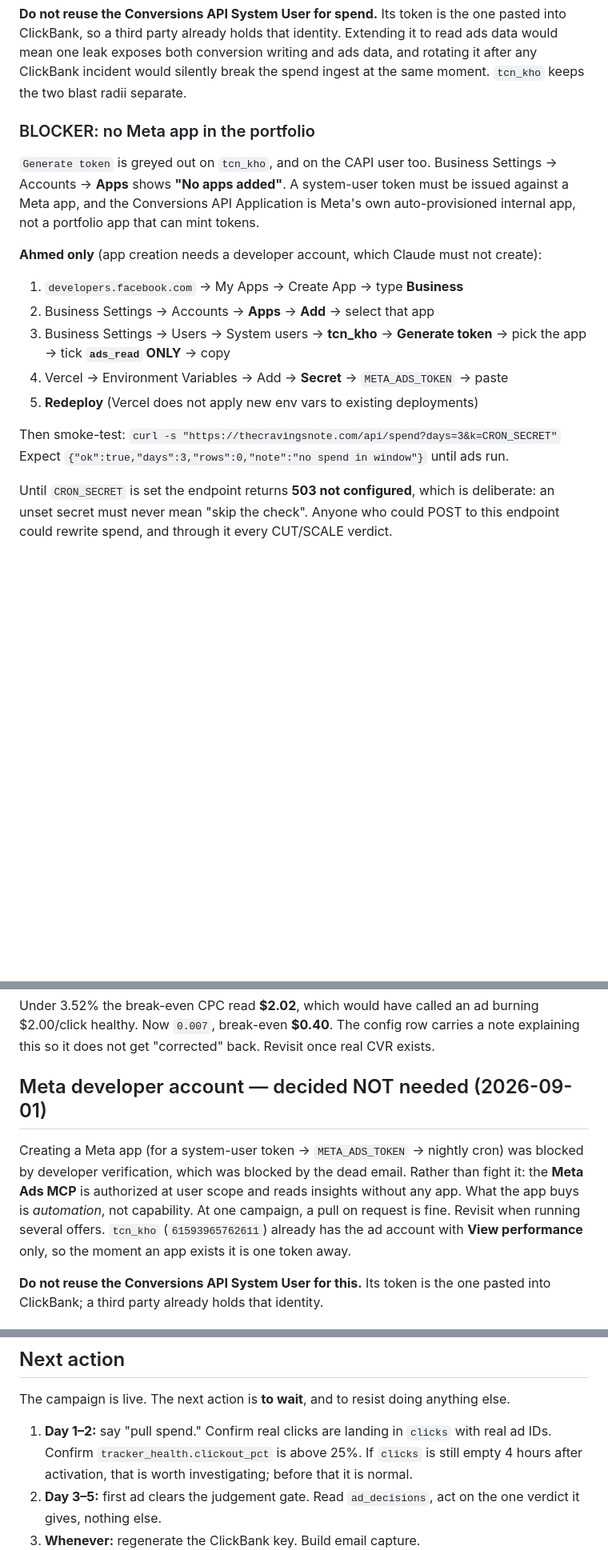
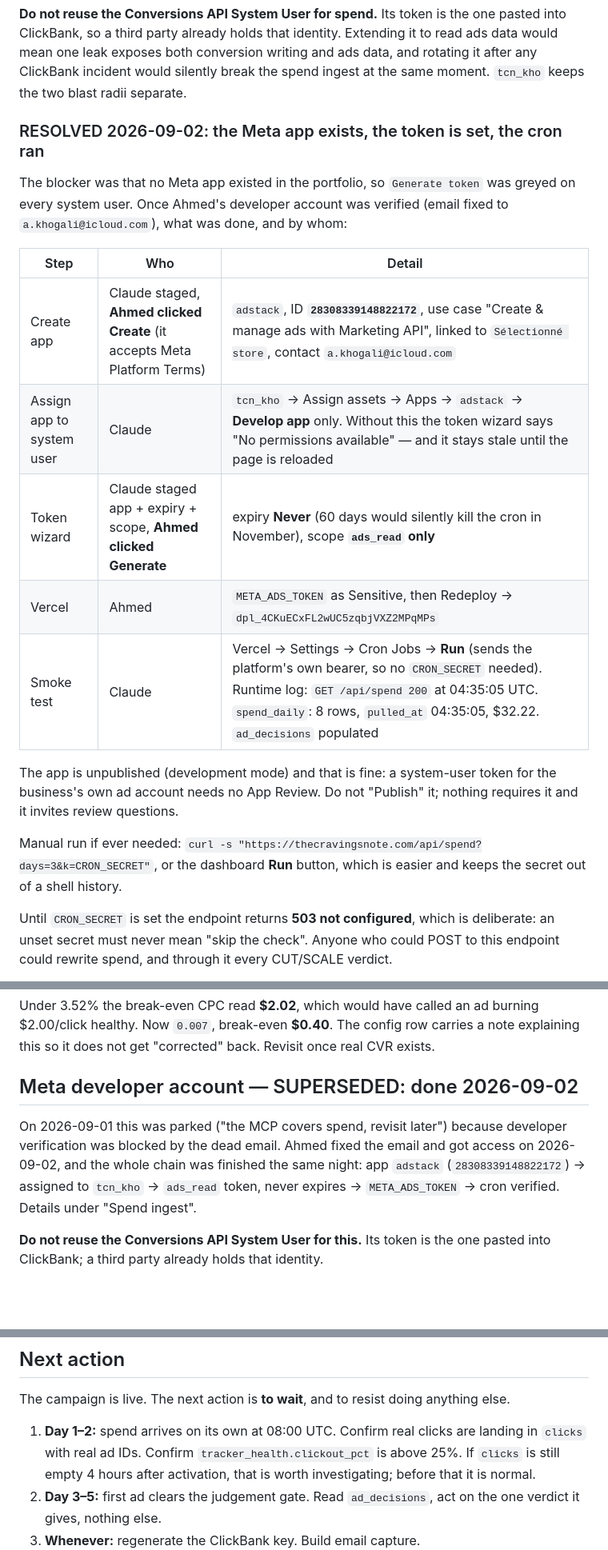
Before and after one commit to khogali/khogali.github.io, a Markdown page: HANDOFF.md, 3 parts joined by grey strips. Shown at 80% size. Drawn GitHub-style; blank space fills up the shorter version.

Commit message:
docs: Meta app, ads_read token and spend cron verified end to end
Ahmed got developer access. App adstack (28308339148822172) created,
assigned to system user tcn_kho with Develop app, token generated with
ads_read only and no expiry, META_ADS_TOKEN set, redeployed. Cron
triggered from the Vercel dashboard: 200, 8 rows upserted, ad_decisions
now carries spend and CPC for every ad. Nightly pull is automatic.

Co-Authored-By: Claude Fable 5.1 <noreply@anthropic.com>

```diff
--- a/HANDOFF.md
+++ b/HANDOFF.md
@@ -1013,24 +1014,26 @@ to read ads data would mean one leak exposes both conversion writing and ads
 data, and rotating it after any ClickBank incident would silently break the spend
 ingest at the same moment. `tcn_kho` keeps the two blast radii separate.
 
-### BLOCKER: no Meta app in the portfolio
+### RESOLVED 2026-09-02: the Meta app exists, the token is set, the cron ran
 
-`Generate token` is greyed out on `tcn_kho`, and on the CAPI user too. Business
-Settings → Accounts → **Apps** shows **"No apps added"**. A system-user token must
-be issued against a Meta app, and the Conversions API Application is Meta's own
-auto-provisioned internal app, not a portfolio app that can mint tokens.
+The blocker was that no Meta app existed in the portfolio, so `Generate token`
+was greyed on every system user. Once Ahmed's developer account was verified
+(email fixed to `a.khogali@icloud.com`), what was done, and by whom:
 
-**Ahmed only** (app creation needs a developer account, which Claude must not create):
+| Step | Who | Detail |
+|---|---|---|
+| Create app | Claude staged, **Ahmed clicked Create** (it accepts Meta Platform Terms) | `adstack`, ID **`28308339148822172`**, use case "Create & manage ads with Marketing API", linked to `Sélectionné store`, contact `a.khogali@icloud.com` |
+| Assign app to system user | Claude | `tcn_kho` → Assign assets → Apps → `adstack` → **Develop app** only. Without this the token wizard says "No permissions available" — and it stays stale until the page is reloaded |
+| Token wizard | Claude staged app + expiry + scope, **Ahmed clicked Generate** | expiry **Never** (60 days would silently kill the cron in November), scope **`ads_read` only** |
+| Vercel | Ahmed | `META_ADS_TOKEN` as Sensitive, then Redeploy → `dpl_4CKuECxFL2wUC5zqbjVXZ2MPqMPs` |
+| Smoke test | Claude | Vercel → Settings → Cron Jobs → **Run** (sends the platform's own bearer, so no `CRON_SECRET` needed). Runtime log: `GET /api/spend 200` at 04:35:05 UTC. `spend_daily`: 8 rows, `pulled_at` 04:35:05, $32.22. `ad_decisions` populated |
 
-1. `developers.facebook.com` → My Apps → Create App → type **Business**
-2. Business Settings → Accounts → **Apps** → **Add** → select that app
-3. Business Settings → Users → System users → **tcn_kho** → **Generate token**
-   → pick the app → tick **`ads_read` ONLY** → copy
-4. Vercel → Environment Variables → Add → **Secret** → `META_ADS_TOKEN` → paste
-5. **Redeploy** (Vercel does not apply new env vars to existing deployments)
+The app is unpublished (development mode) and that is fine: a system-user
+token for the business's own ad account needs no App Review. Do not "Publish"
+it; nothing requires it and it invites review questions.
 
-Then smoke-test: `curl -s "https://thecravingsnote.com/api/spend?days=3&k=CRON_SECRET"`
-Expect `{"ok":true,"days":3,"rows":0,"note":"no spend in window"}` until ads run.
+Manual run if ever needed: `curl -s "https://thecravingsnote.com/api/spend?days=3&k=CRON_SECRET"`,
+or the dashboard **Run** button, which is easier and keeps the secret out of a shell history.
 
 Until `CRON_SECRET` is set the endpoint returns **503 not configured**, which is
 deliberate: an unset secret must never mean "skip the check". Anyone who could
@@ -1278,15 +1281,13 @@ burning $2.00/click healthy. Now `0.007`, break-even **$0.40**. The config row
 carries a note explaining this so it does not get "corrected" back. Revisit
 once real CVR exists.
 
-## Meta developer account — decided NOT needed (2026-09-01)
+## Meta developer account — SUPERSEDED: done 2026-09-02
 
-Creating a Meta app (for a system-user token → `META_ADS_TOKEN` → nightly
-cron) was blocked by developer verification, which was blocked by the dead
-email. Rather than fight it: the **Meta Ads MCP** is authorized at user scope
-and reads insights without any app. What the app buys is *automation*, not
-capability. At one campaign, a pull on request is fine. Revisit when running
-several offers. `tcn_kho` (`61593965762611`) already has the ad account with
-**View performance** only, so the moment an app exists it is one token away.
+On 2026-09-01 this was parked ("the MCP covers spend, revisit later") because
+developer verification was blocked by the dead email. Ahmed fixed the email
+and got access on 2026-09-02, and the whole chain was finished the same night:
+app `adstack` (`28308339148822172`) → assigned to `tcn_kho` → `ads_read` token,
+never expires → `META_ADS_TOKEN` → cron verified. Details under "Spend ingest".
 
 **Do not reuse the Conversions API System User for this.** Its token is the
 one pasted into ClickBank; a third party already holds that identity.
@@ -1362,8 +1361,8 @@ verdict.
 The campaign is live. The next action is **to wait**, and to resist doing
 anything else.
 
-1. **Day 1–2:** say "pull spend." Confirm real clicks are landing in `clicks`
-   with real ad IDs. Confirm `tracker_health.clickout_pct` is above 25%. If
+1. **Day 1–2:** spend arrives on its own at 08:00 UTC. Confirm real clicks are
+   landing in `clicks` with real ad IDs. Confirm `tracker_health.clickout_pct` is above 25%. If
    `clicks` is still empty 4 hours after activation, that is worth
    investigating; before that it is normal.
 2. **Day 3–5:** first ad clears the judgement gate. Read `ad_decisions`, act on
```
Also changed, not shown: other parts of HANDOFF.md (+9 -10 lines).
